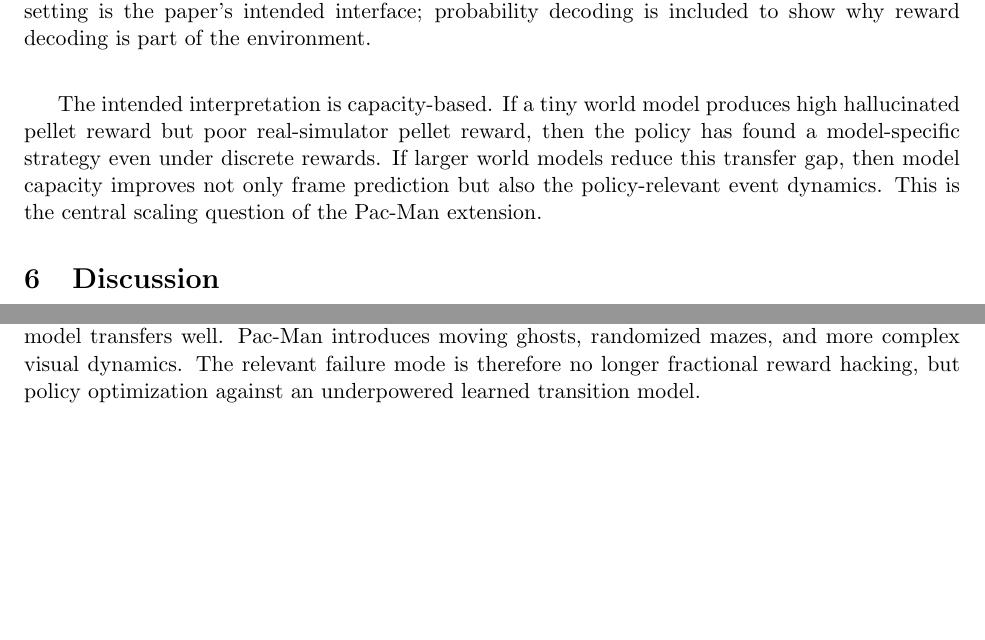
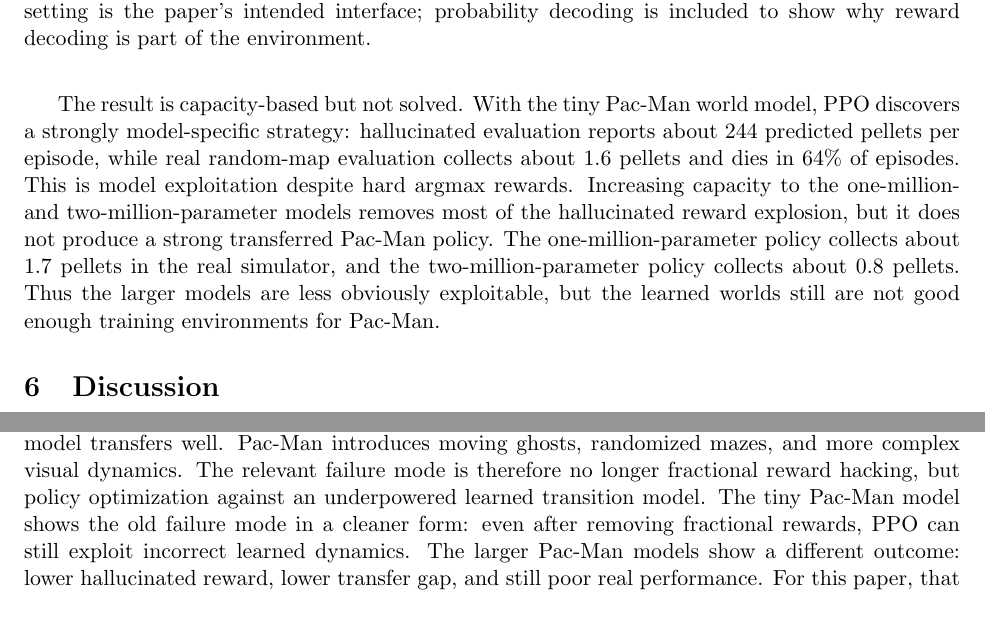
Before and after one commit to Infiputer/snake-hallucinated-worlds, a LaTeX paper (papers/main.tex): two parts of page 4 of 7 before the commit and two parts of page 4 of 8 after it, joined at a grey line, cut so that both start at the same text, the shorter picture padded with empty space. Compiled offline with pdfLaTeX.

Commit message:
Add Pac-Man capacity results to paper

```diff
--- a/papers/main.tex
+++ b/papers/main.tex
@@ -159,7 +159,3 @@ No floating-point reward head or length head is used for control.
   \label{fig:pacman-rollout}
 \end{figure}
 
-The intended interpretation is capacity-based.
-If a tiny world model produces high hallucinated pellet reward but poor real-simulator pellet reward, then the policy has found a model-specific strategy even under discrete rewards.
-If larger world models reduce this transfer gap, then model capacity improves not only frame prediction but also the policy-relevant event dynamics.
-This is the central scaling question of the Pac-Man extension.
@@ -166,3 +166,12 @@ This is the central scaling question of the Pac-Man extension.
+  \label{fig:pacman-rollout-wm2}
+\end{figure}
+
+The result is capacity-based but not solved.
+With the tiny Pac-Man world model, PPO discovers a strongly model-specific strategy: hallucinated evaluation reports about 244 predicted pellets per episode, while real random-map evaluation collects about 1.6 pellets and dies in 64\% of episodes.
+This is model exploitation despite hard argmax rewards.
+Increasing capacity to the one-million- and two-million-parameter models removes most of the hallucinated reward explosion, but it does not produce a strong transferred Pac-Man policy.
+The one-million-parameter policy collects about 1.7 pellets in the real simulator, and the two-million-parameter policy collects about 0.8 pellets.
+Thus the larger models are less obviously exploitable, but the learned worlds still are not good enough training environments for Pac-Man.
 
 \section{Discussion}
 The Snake result changes the original framing.
@@ -176,6 +185,9 @@ It moves the question to world-model capacity and domain complexity.
 Snake is almost fully observable from one frame, and the learned model transfers well.
 Pac-Man introduces moving ghosts, randomized mazes, and more complex visual dynamics.
 The relevant failure mode is therefore no longer fractional reward hacking, but policy optimization against an underpowered learned transition model.
+The tiny Pac-Man model shows the old failure mode in a cleaner form: even after removing fractional rewards, PPO can still exploit incorrect learned dynamics.
+The larger Pac-Man models show a different outcome: lower hallucinated reward, lower transfer gap, and still poor real performance.
+For this paper, that negative result is important because it separates ``the reward interface is wrong'' from ``the learned simulator is not yet accurate enough for control.''
 
 \section{Limitations}
 Both games are small deterministic simulators.
```
Also changed, not shown: papers/tables/pacman_argmax_summary.tex (+4 -0 lines), README.md, images/pacman_wm2_vs_sim_rollout.png (added), paper.pdf, papers/figures/pacman_argmax_transfer.png, papers/figures/pacman_wm2_vs_sim_rollout.png (added), papers/main.tex (4 more changed lines), 1 other file.
